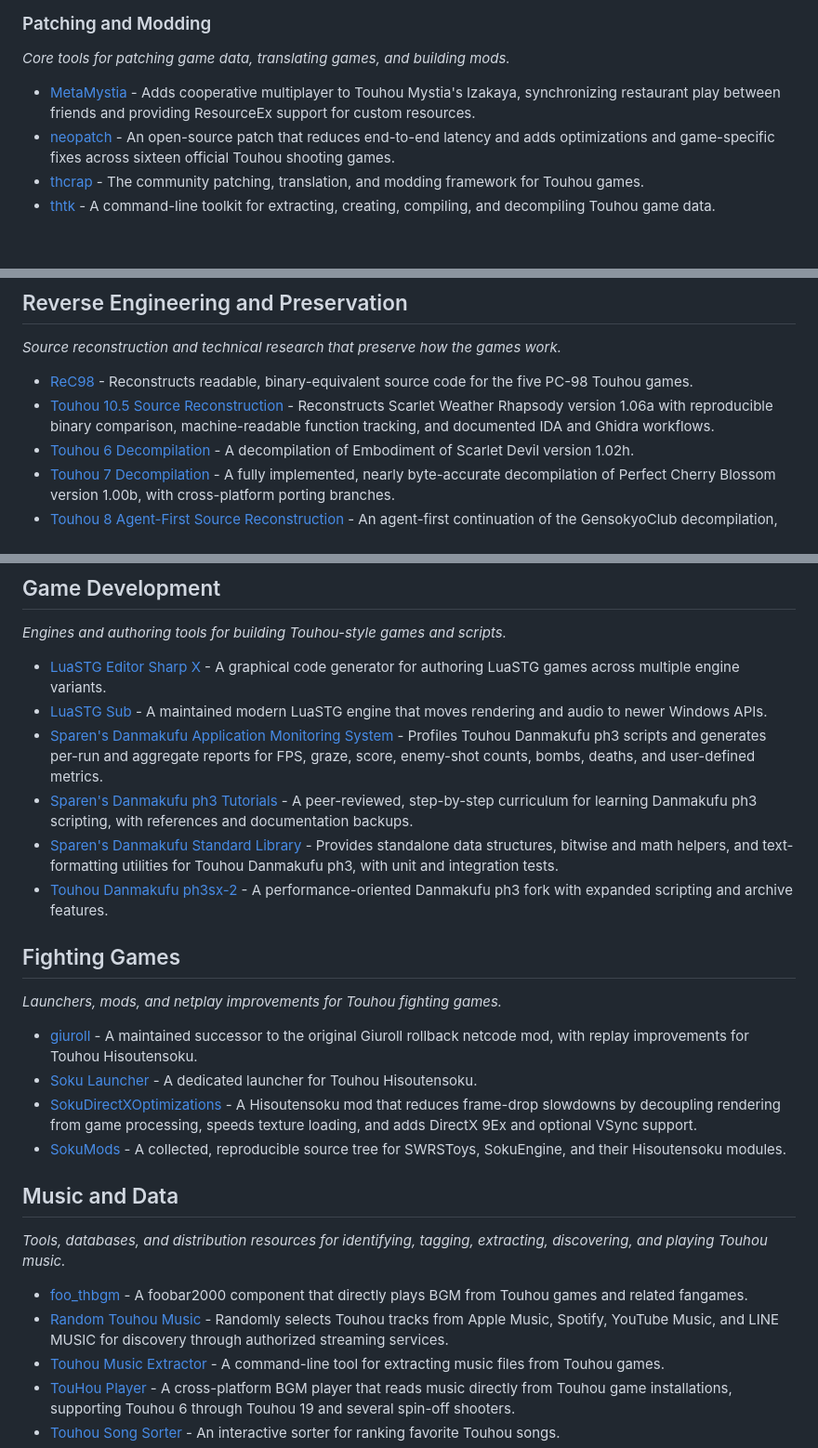
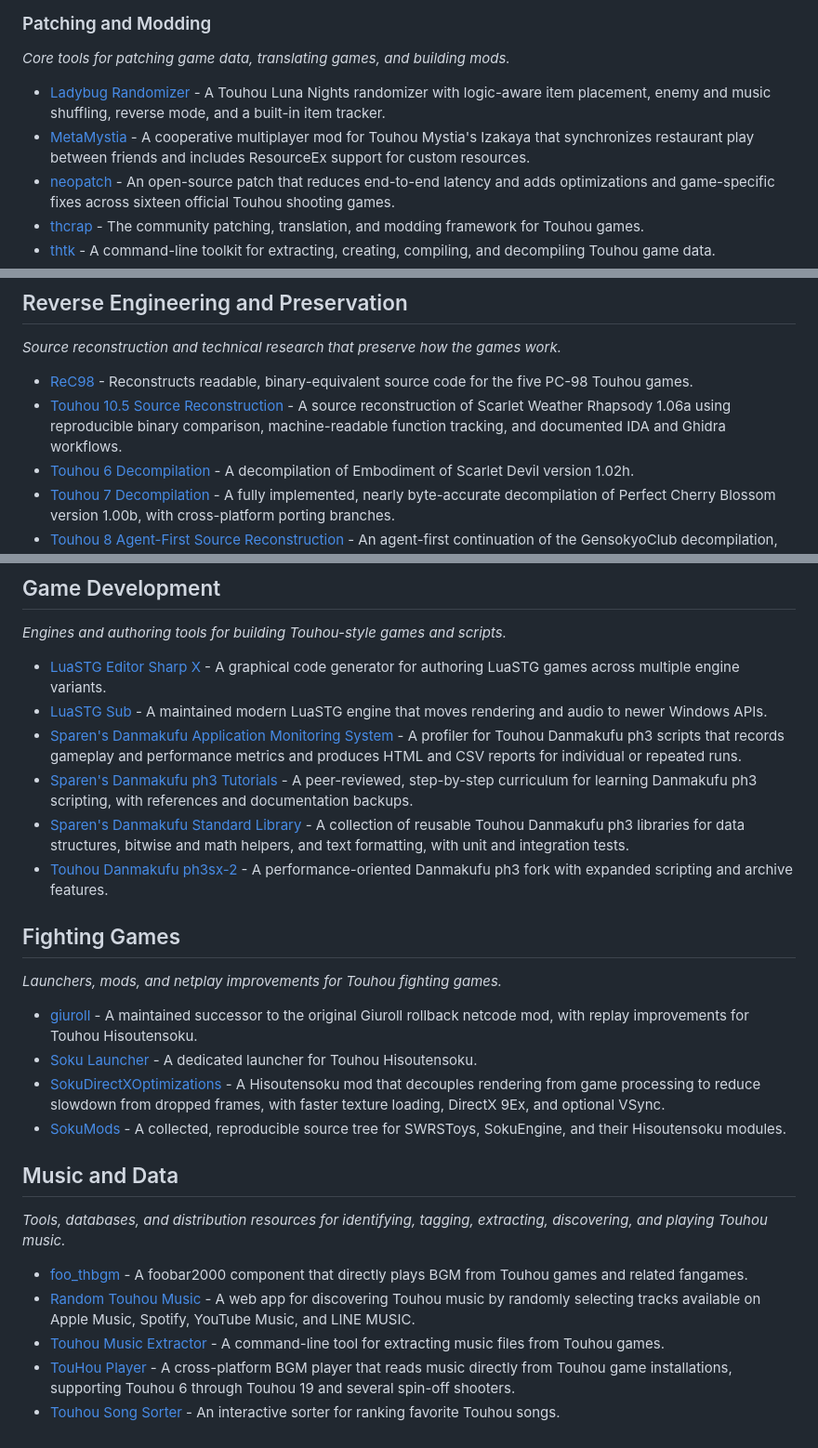
Before and after one commit to N0zoM1z0/awesome-touhou, a Markdown page: README.md, 3 parts joined by grey strips. Shown at 93% size. Rendered like a GitHub page; blank space fills up the shorter version.

Commit message:
Integrate remaining contributions and polish descriptions

```diff
--- a/README.md
+++ b/README.md
@@ -81,7 +82,8 @@ _Tools that improve or replace online play in official Touhou games._
 
 _Core tools for patching game data, translating games, and building mods._
 
-- [MetaMystia](https://github.com/MetaMystia/MetaMystia) - Adds cooperative multiplayer to Touhou Mystia's Izakaya, synchronizing restaurant play between friends and providing ResourceEx support for custom resources.
+- [Ladybug Randomizer](https://github.com/Lakifume/Ladybug-Randomizer) - A Touhou Luna Nights randomizer with logic-aware item placement, enemy and music shuffling, reverse mode, and a built-in item tracker.
+- [MetaMystia](https://github.com/MetaMystia/MetaMystia) - A cooperative multiplayer mod for Touhou Mystia's Izakaya that synchronizes restaurant play between friends and includes ResourceEx support for custom resources.
 - [neopatch](https://github.com/astral4/neopatch) - An open-source patch that reduces end-to-end latency and adds optimizations and game-specific fixes across sixteen official Touhou shooting games.
 - [thcrap](https://github.com/thpatch/thcrap) - The community patching, translation, and modding framework for Touhou games.
 - [thtk](https://github.com/thpatch/thtk) - A command-line toolkit for extracting, creating, compiling, and decompiling Touhou game data.
@@ -122,7 +124,7 @@ _Active scoreboards and preserved collections of historical Touhou replays._
 _Source reconstruction and technical research that preserve how the games work._
 
 - [ReC98](https://github.com/nmlgc/ReC98) - Reconstructs readable, binary-equivalent source code for the five PC-98 Touhou games.
-- [Touhou 10.5 Source Reconstruction](https://github.com/N0zoM1z0/th105) - Reconstructs Scarlet Weather Rhapsody version 1.06a with reproducible binary comparison, machine-readable function tracking, and documented IDA and Ghidra workflows.
+- [Touhou 10.5 Source Reconstruction](https://github.com/N0zoM1z0/th105) - A source reconstruction of Scarlet Weather Rhapsody 1.06a using reproducible binary comparison, machine-readable function tracking, and documented IDA and Ghidra workflows.
 - [Touhou 6 Decompilation](https://github.com/GensokyoClub/th06) - A decompilation of Embodiment of Scarlet Devil version 1.02h.
 - [Touhou 7 Decompilation](https://github.com/some100/th07) - A fully implemented, nearly byte-accurate decompilation of Perfect Cherry Blossom version 1.00b, with cross-platform porting branches.
 - [Touhou 8 Agent-First Source Reconstruction](https://github.com/N0zoM1z0/th08) - An agent-first continuation of the GensokyoClub decompilation, with reproducible binary matching and documented reverse-engineering workflows.
@@ -134,9 +136,9 @@ _Engines and authoring tools for building Touhou-style games and scripts._
 
 - [LuaSTG Editor Sharp X](https://github.com/Sharp-X-Team/LuaSTG-Editor-Sharp-X) - A graphical code generator for authoring LuaSTG games across multiple engine variants.
 - [LuaSTG Sub](https://github.com/Legacy-LuaSTG-Engine/LuaSTG-Sub) - A maintained modern LuaSTG engine that moves rendering and audio to newer Windows APIs.
-- [Sparen's Danmakufu Application Monitoring System](https://github.com/Sparen/Sparen-DNH-APM) - Profiles Touhou Danmakufu ph3 scripts and generates per-run and aggregate reports for FPS, graze, score, enemy-shot counts, bombs, deaths, and user-defined metrics.
+- [Sparen's Danmakufu Application Monitoring System](https://github.com/Sparen/Sparen-DNH-APM) - A profiler for Touhou Danmakufu ph3 scripts that records gameplay and performance metrics and produces HTML and CSV reports for individual or repeated runs.
 - [Sparen's Danmakufu ph3 Tutorials](https://sparen.github.io/ph3tutorials/ph3tutorials.html) - A peer-reviewed, step-by-step curriculum for learning Danmakufu ph3 scripting, with references and documentation backups.
-- [Sparen's Danmakufu Standard Library](https://github.com/Sparen/Sparen-DNH-STL) - Provides standalone data structures, bitwise and math helpers, and text-formatting utilities for Touhou Danmakufu ph3, with unit and integration tests.
+- [Sparen's Danmakufu Standard Library](https://github.com/Sparen/Sparen-DNH-STL) - A collection of reusable Touhou Danmakufu ph3 libraries for data structures, bitwise and math helpers, and text formatting, with unit and integration tests.
 - [Touhou Danmakufu ph3sx-2](https://github.com/Natashi/Touhou-Danmakufu-ph3sx-2) - A performance-oriented Danmakufu ph3 fork with expanded scripting and archive features.
 
 ## Fighting Games
@@ -145,7 +147,7 @@ _Launchers, mods, and netplay improvements for Touhou fighting games._
 
 - [giuroll](https://github.com/Hagb/giuroll-hagb) - A maintained successor to the original Giuroll rollback netcode mod, with replay improvements for Touhou Hisoutensoku.
 - [Soku Launcher](https://github.com/0Miles/soku-launcher) - A dedicated launcher for Touhou Hisoutensoku.
-- [SokuDirectXOptimizations](https://github.com/Hagb/SokuDirectXOptimizations) - A Hisoutensoku mod that reduces frame-drop slowdowns by decoupling rendering from game processing, speeds texture loading, and adds DirectX 9Ex and optional VSync support.
+- [SokuDirectXOptimizations](https://github.com/Hagb/SokuDirectXOptimizations) - A Hisoutensoku mod that decouples rendering from game processing to reduce slowdown from dropped frames, with faster texture loading, DirectX 9Ex, and optional VSync.
 - [SokuMods](https://github.com/SokuDev/SokuMods) - A collected, reproducible source tree for SWRSToys, SokuEngine, and their Hisoutensoku modules.
 
 ## Music and Data
@@ -153,7 +155,7 @@ _Launchers, mods, and netplay improvements for Touhou fighting games._
 _Tools, databases, and distribution resources for identifying, tagging, extracting, discovering, and playing Touhou music._
 
 - [foo_thbgm](https://github.com/nyfair/foo_thbgm) - A foobar2000 component that directly plays BGM from Touhou games and related fangames.
-- [Random Touhou Music](https://github.com/shiroemons/random-touhou-music) - Randomly selects Touhou tracks from Apple Music, Spotify, YouTube Music, and LINE MUSIC for discovery through authorized streaming services.
+- [Random Touhou Music](https://github.com/shiroemons/random-touhou-music) - A web app for discovering Touhou music by randomly selecting tracks available on Apple Music, Spotify, YouTube Music, and LINE MUSIC.
 - [Touhou Music Extractor](https://github.com/lyons/touhou_music_extractor) - A command-line tool for extracting music files from Touhou games.
 - [TouHou Player](https://github.com/BearKidsTeam/thplayer) - A cross-platform BGM player that reads music directly from Touhou game installations, supporting Touhou 6 through Touhou 19 and several spin-off shooters.
 - [Touhou Song Sorter](https://github.com/relick/touhou-song-sorter) - An interactive sorter for ranking favorite Touhou songs.
```
Also changed, not shown: other parts of README.md (+4 -3 lines).
